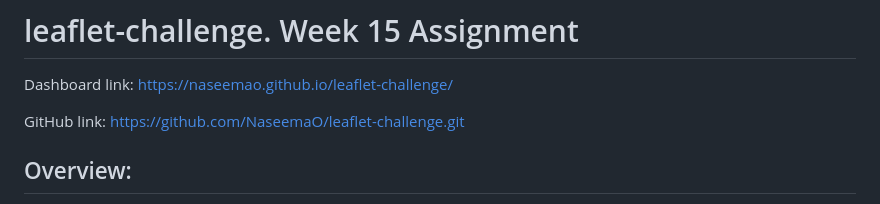
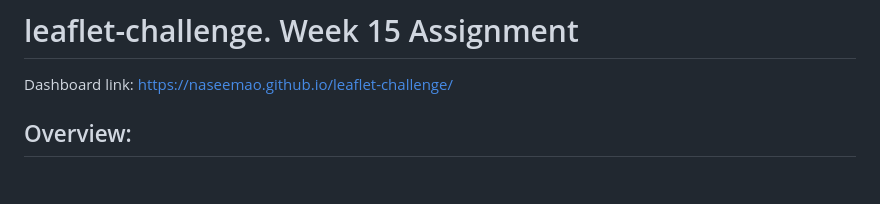
Before and after one commit to NaseemaO/Leaflet-Earthquakes-dashboard, a Markdown page: README.md, the part around the change. Rendered like a GitHub page; blank space fills up the shorter version.

```diff
--- a/README.md
+++ b/README.md
@@ -1,7 +1,5 @@
 # leaflet-challenge. Week 15 Assignment
 Dashboard link: https://naseemao.github.io/leaflet-challenge/
-
-GitHub link: https://github.com/NaseemaO/leaflet-challenge.git
 
 ## Overview:
 Interactive Dashboard created that shows the Significant Earthquakes around the world over a period of 30 days period: 09/11/23-10/11/23.
```
